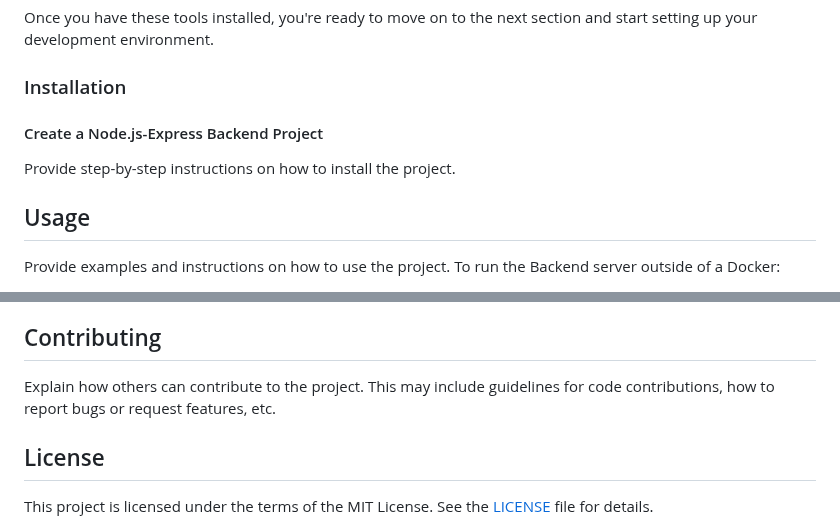
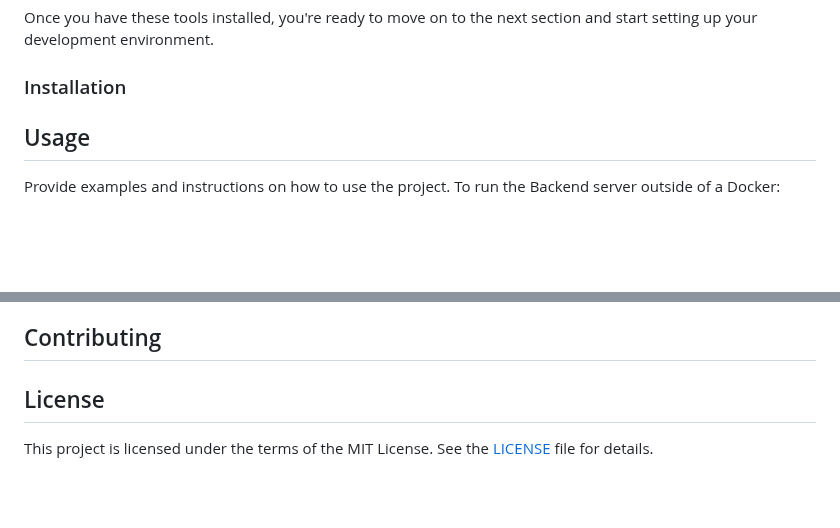
Before and after one commit to redmojo7/web_lab, a Markdown page: README.md, 2 parts joined by grey strips. GitHub-like rendering; blank space fills up the shorter version.

```diff
--- a/README.md
+++ b/README.md
@@ -51,8 +51,7 @@ npm install -g express react
 Once you have these tools installed, you're ready to move on to the next section and start setting up your development environment.
 
 ### Installation
-#### Create a Node.js-Express Backend Project
-Provide step-by-step instructions on how to install the project.
+
 
 ## Usage
 
@@ -91,7 +90,6 @@ npm run start
 
 ## Contributing
 
-Explain how others can contribute to the project. This may include guidelines for code contributions, how to report bugs or request features, etc.
 
 ## License
 
```
